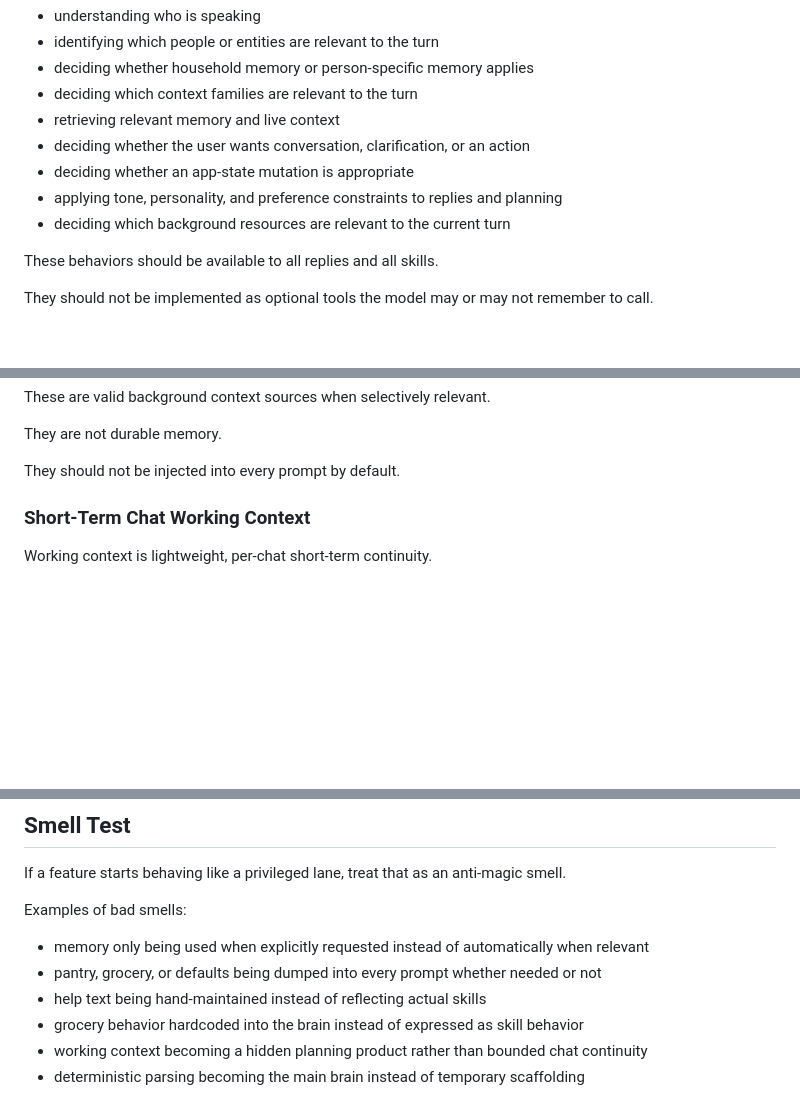
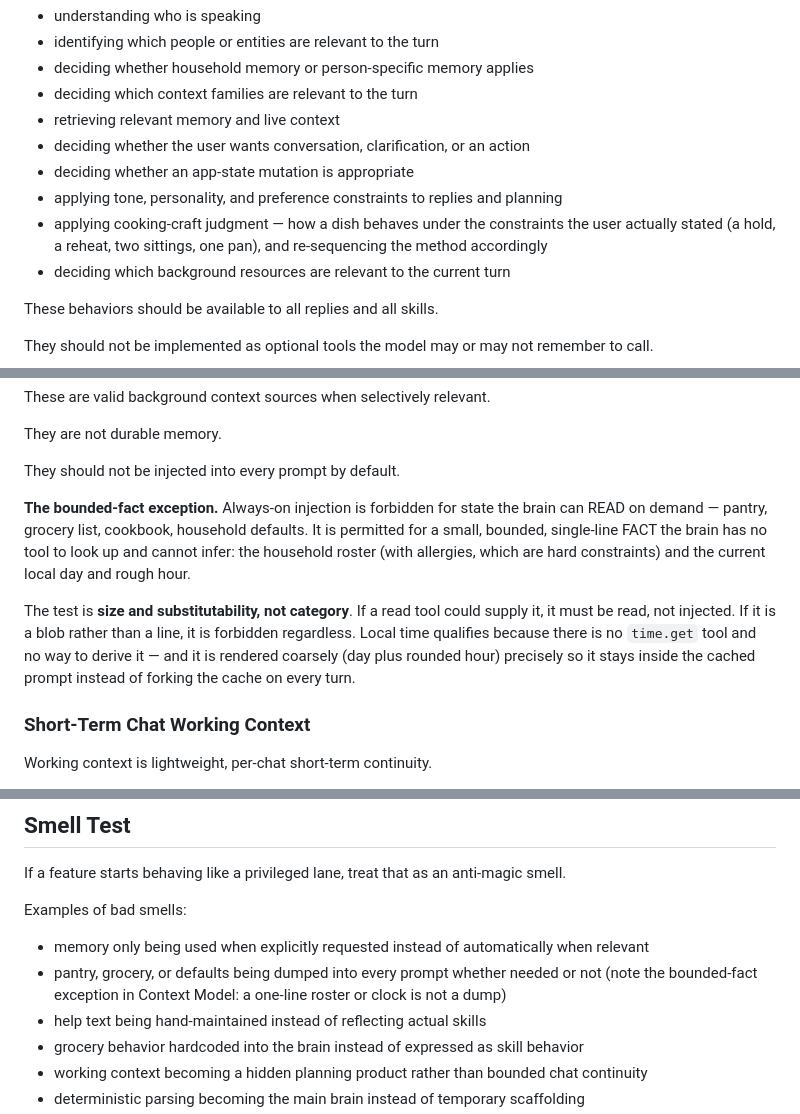
Before and after one commit to robertboconnor/kitchenbot, a Markdown page: KITCHENBOT_BRAIN_CONTRACT.md, 3 parts joined by grey strips. Rendered like a GitHub page; blank space fills up the shorter version.

```diff
--- a/KITCHENBOT_BRAIN_CONTRACT.md
+++ b/KITCHENBOT_BRAIN_CONTRACT.md
@@ -107,6 +107,8 @@ The following are part of KitchenBot’s brain and must be treated as global cog
 - deciding whether the user wants conversation, clarification, or an action
 - deciding whether an app-state mutation is appropriate
 - applying tone, personality, and preference constraints to replies and planning
+- applying cooking-craft judgment — how a dish behaves under the constraints the user actually
+  stated (a hold, a reheat, two sittings, one pan), and re-sequencing the method accordingly
 - deciding which background resources are relevant to the current turn
 
 These behaviors should be available to all replies and all skills.
@@ -148,6 +150,17 @@ These are valid background context sources when selectively relevant.
 They are not durable memory.
 
 They should not be injected into every prompt by default.
+
+**The bounded-fact exception.** Always-on injection is forbidden for state the brain can READ on
+demand — pantry, grocery list, cookbook, household defaults. It is permitted for a small, bounded,
+single-line FACT the brain has no tool to look up and cannot infer: the household roster (with
+allergies, which are hard constraints) and the current local day and rough hour.
+
+The test is **size and substitutability, not category**. If a read tool could supply it, it must be
+read, not injected. If it is a blob rather than a line, it is forbidden regardless. Local time
+qualifies because there is no `time.get` tool and no way to derive it — and it is rendered coarsely
+(day plus rounded hour) precisely so it stays inside the cached prompt instead of forking the cache
+on every turn.
 
 ### Short-Term Chat Working Context
 
@@ -392,7 +405,8 @@ If a feature starts behaving like a privileged lane, treat that as an anti-magic
 
 Examples of bad smells:
 - memory only being used when explicitly requested instead of automatically when relevant
-- pantry, grocery, or defaults being dumped into every prompt whether needed or not
+- pantry, grocery, or defaults being dumped into every prompt whether needed or not (note the
+  bounded-fact exception in Context Model: a one-line roster or clock is not a dump)
 - help text being hand-maintained instead of reflecting actual skills
 - grocery behavior hardcoded into the brain instead of expressed as skill behavior
 - working context becoming a hidden planning product rather than bounded chat continuity
```
Also changed, not shown: docs/ROADMAP.md (+39 -0 lines).
